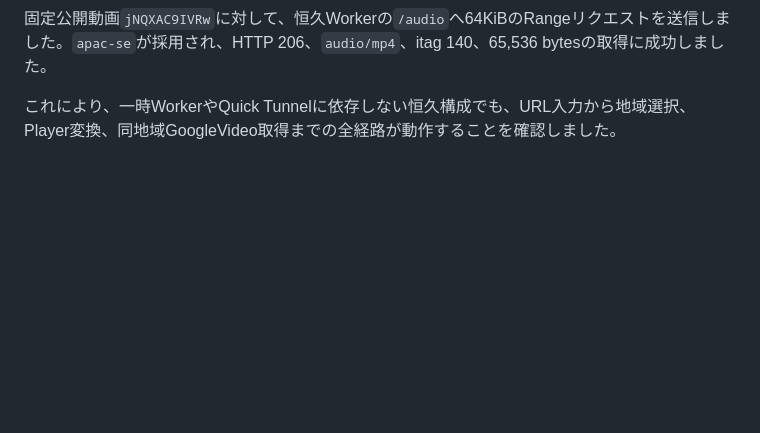
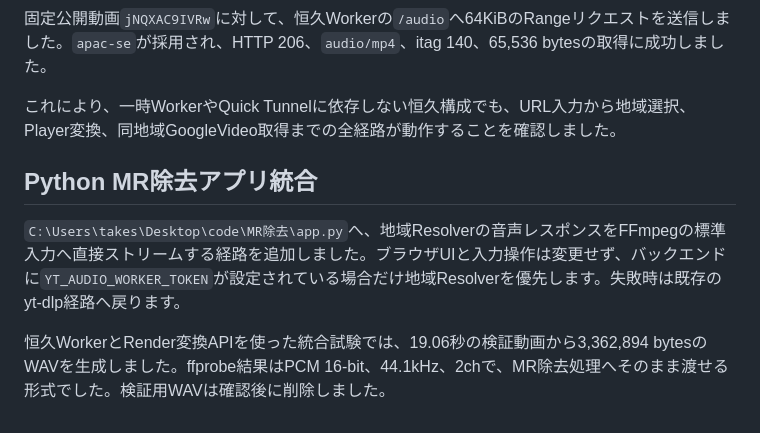
Before and after one commit to PoiTaro/yt-audio-test, a Markdown page: VALIDATION.md, the part around the change. Drawn GitHub-style; blank space fills up the shorter version.

Commit message:
Document Python resolver integration

```diff
--- a/VALIDATION.md
+++ b/VALIDATION.md
@@ -172,3 +172,9 @@ Renderへ最新版を手動デプロイし、Cloudflareアカウントの恒久W
 固定公開動画`jNQXAC9IVRw`に対して、恒久Workerの`/audio`へ64KiBのRangeリクエストを送信しました。`apac-se`が採用され、HTTP 206、`audio/mp4`、itag 140、65,536 bytesの取得に成功しました。
 
 これにより、一時WorkerやQuick Tunnelに依存しない恒久構成でも、URL入力から地域選択、Player変換、同地域GoogleVideo取得までの全経路が動作することを確認しました。
+
+## Python MR除去アプリ統合
+
+`C:\Users\takes\Desktop\code\MR除去\app.py`へ、地域Resolverの音声レスポンスをFFmpegの標準入力へ直接ストリームする経路を追加しました。ブラウザUIと入力操作は変更せず、バックエンドに`YT_AUDIO_WORKER_TOKEN`が設定されている場合だけ地域Resolverを優先します。失敗時は既存のyt-dlp経路へ戻ります。
+
+恒久WorkerとRender変換APIを使った統合試験では、19.06秒の検証動画から3,362,894 bytesのWAVを生成しました。ffprobe結果はPCM 16-bit、44.1kHz、2chで、MR除去処理へそのまま渡せる形式でした。検証用WAVは確認後に削除しました。
```
